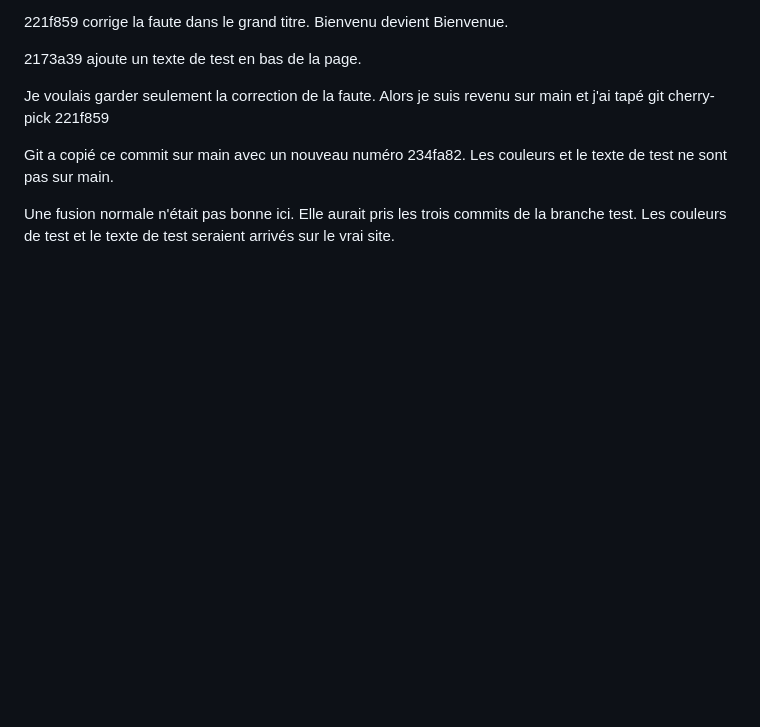
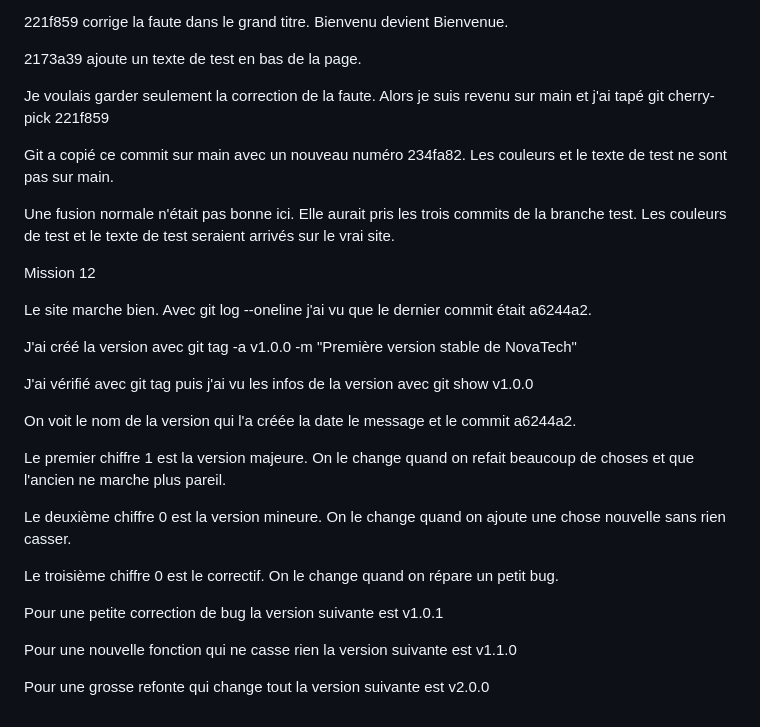
Before and after one commit to valleenathan25/novatech, a Markdown page: reponses.md, the part around the change. Rendered like a GitHub page; blank space fills up the shorter version.

Commit message:
Ajout de la réponse de la mission 12

```diff
--- a/reponses.md
+++ b/reponses.md
@@ -98,3 +98,26 @@ Je voulais garder seulement la correction de la faute. Alors je suis revenu sur
 Git a copié ce commit sur main avec un nouveau numéro 234fa82. Les couleurs et le texte de test ne sont pas sur main.
 
 Une fusion normale n'était pas bonne ici. Elle aurait pris les trois commits de la branche test. Les couleurs de test et le texte de test seraient arrivés sur le vrai site.
+
+
+Mission 12
+
+Le site marche bien. Avec git log --oneline j'ai vu que le dernier commit était a6244a2.
+
+J'ai créé la version avec git tag -a v1.0.0 -m "Première version stable de NovaTech"
+
+J'ai vérifié avec git tag puis j'ai vu les infos de la version avec git show v1.0.0
+
+On voit le nom de la version qui l'a créée la date le message et le commit a6244a2.
+
+Le premier chiffre 1 est la version majeure. On le change quand on refait beaucoup de choses et que l'ancien ne marche plus pareil.
+
+Le deuxième chiffre 0 est la version mineure. On le change quand on ajoute une chose nouvelle sans rien casser.
+
+Le troisième chiffre 0 est le correctif. On le change quand on répare un petit bug.
+
+Pour une petite correction de bug la version suivante est v1.0.1
+
+Pour une nouvelle fonction qui ne casse rien la version suivante est v1.1.0
+
+Pour une grosse refonte qui change tout la version suivante est v2.0.0
```
